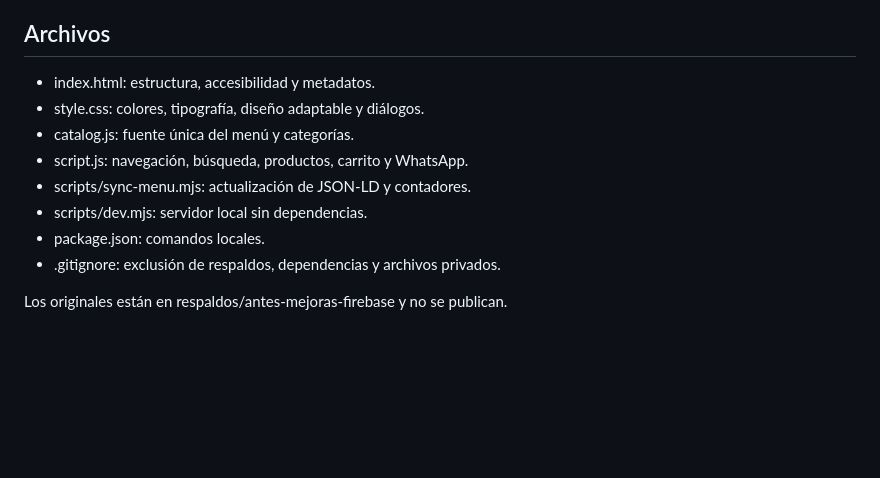
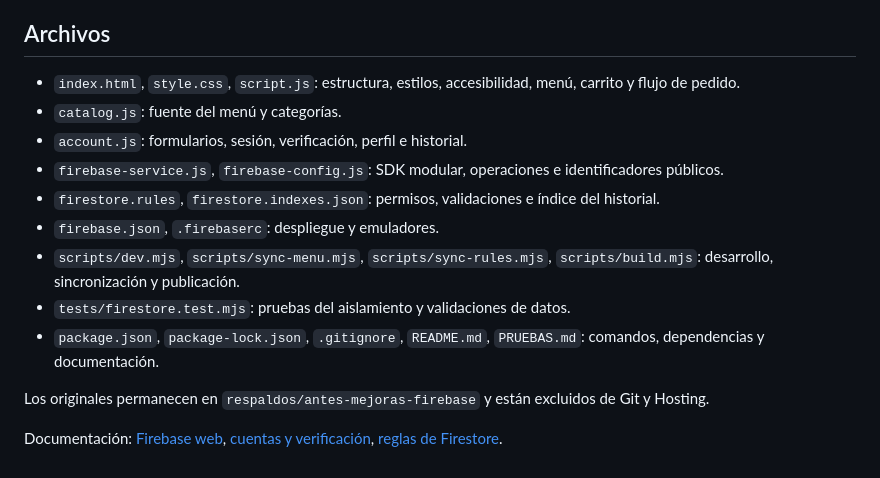
Before and after one commit to perezdavidson4-ship-it/pacos-arauca, a Markdown page: README.md, the part around one of its changes. Drawn GitHub-style; blank space fills up the shorter version.

```diff
--- a/README.md
+++ b/README.md
@@ -58,13 +91,16 @@ Recomendación: Firebase Hosting, para mantener Hosting, Authentication, Firesto
 
 ## Archivos
 
-- index.html: estructura, accesibilidad y metadatos.
-- style.css: colores, tipografía, diseño adaptable y diálogos.
-- catalog.js: fuente única del menú y categorías.
-- script.js: navegación, búsqueda, productos, carrito y WhatsApp.
-- scripts/sync-menu.mjs: actualización de JSON-LD y contadores.
-- scripts/dev.mjs: servidor local sin dependencias.
-- package.json: comandos locales.
-- .gitignore: exclusión de respaldos, dependencias y archivos privados.
+- `index.html`, `style.css`, `script.js`: estructura, estilos, accesibilidad, menú, carrito y flujo de pedido.
+- `catalog.js`: fuente del menú y categorías.
+- `account.js`: formularios, sesión, verificación, perfil e historial.
+- `firebase-service.js`, `firebase-config.js`: SDK modular, operaciones e identificadores públicos.
+- `firestore.rules`, `firestore.indexes.json`: permisos, validaciones e índice del historial.
+- `firebase.json`, `.firebaserc`: despliegue y emuladores.
+- `scripts/dev.mjs`, `scripts/sync-menu.mjs`, `scripts/sync-rules.mjs`, `scripts/build.mjs`: desarrollo, sincronización y publicación.
+- `tests/firestore.test.mjs`: pruebas del aislamiento y validaciones de datos.
+- `package.json`, `package-lock.json`, `.gitignore`, `README.md`, `PRUEBAS.md`: comandos, dependencias y documentación.
 
-Los originales están en respaldos/antes-mejoras-firebase y no se publican.
+Los originales permanecen en `respaldos/antes-mejoras-firebase` y están excluidos de Git y Hosting.
+
+Documentación: [Firebase web](https://firebase.google.com/docs/web/setup), [cuentas y verificación](https://firebase.google.com/docs/auth/web/manage-users), [reglas de Firestore](https://firebase.google.com/docs/firestore/security/get-started).
```
Also changed, not shown: other parts of README.md (+68 -35 lines), PRUEBAS.md (added, +50 -0 lines).
